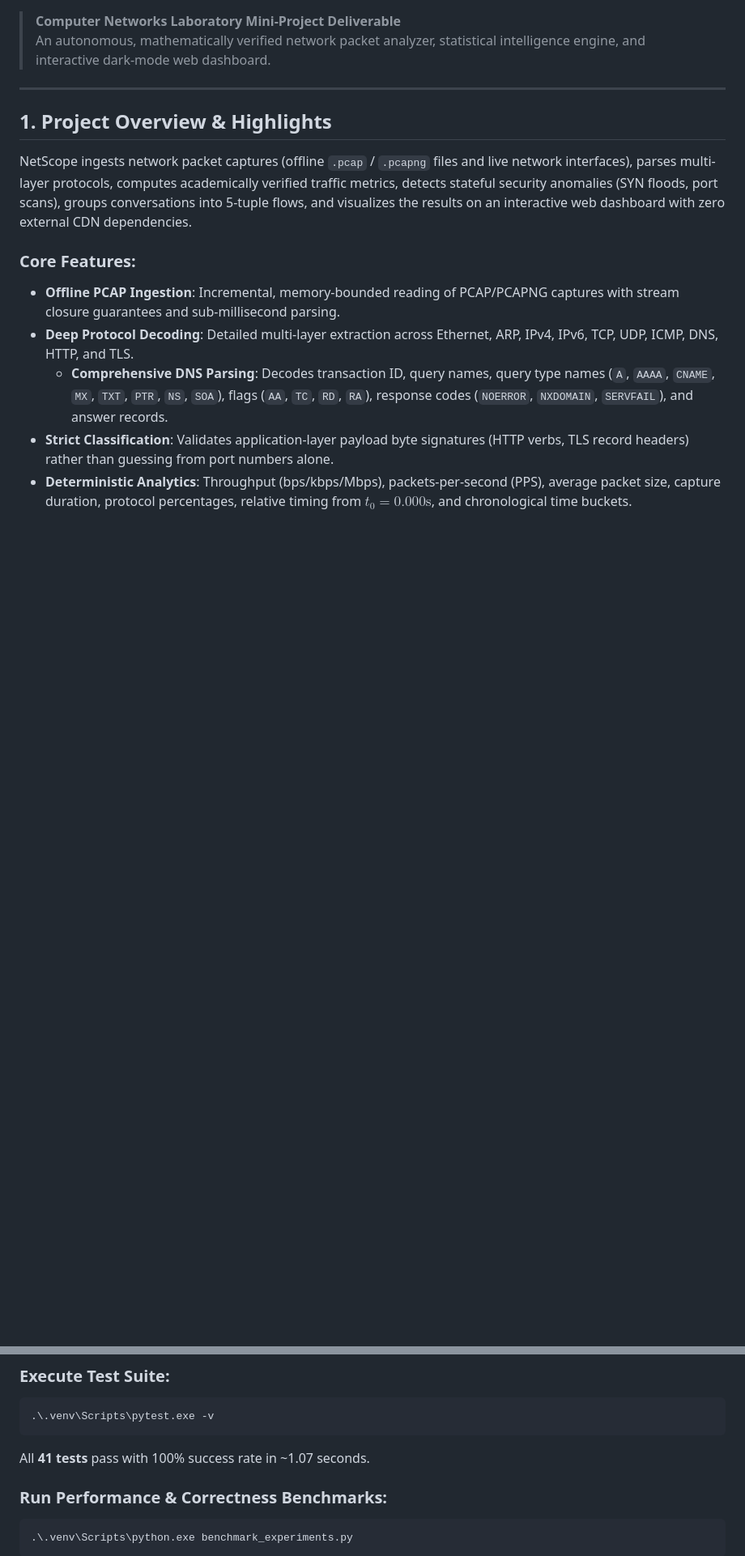
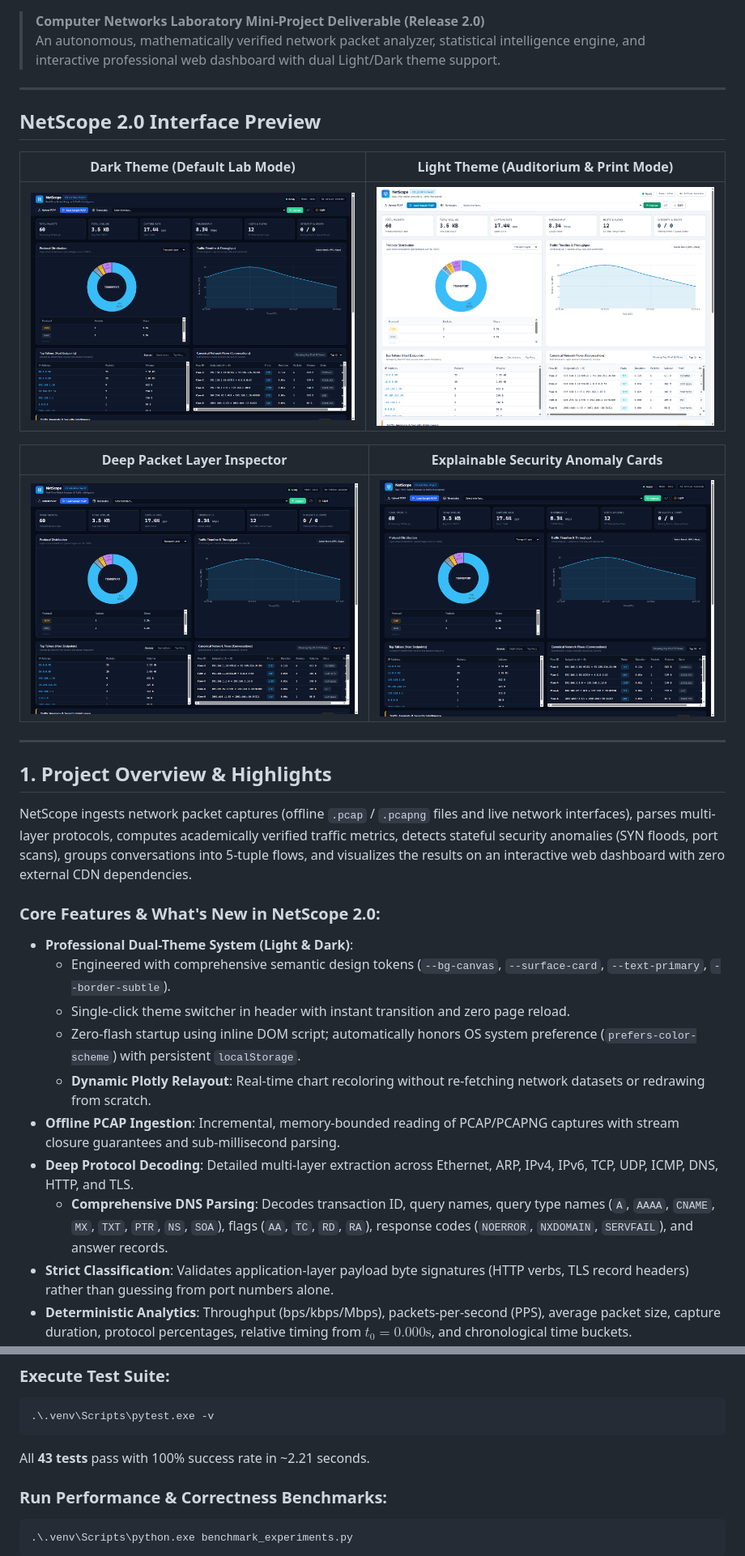
Before and after one commit to srushtijayaraman/NetScope, a Markdown page: README.md, 2 parts joined by grey strips. Shown at 81% size. GitHub-like rendering; pictures changed too: docs/screenshots/dashboard_dark.png (added), docs/screenshots/dashboard_light.png (added), docs/screenshots/packet_inspector_modal.png (added); blank space fills up the shorter version.

Commit message:
feat: NetScope 2.0 UI/UX redesign, Light & Dark themes, alert & flow fixes, and visual verification

````diff
--- a/README.md
+++ b/README.md
@@ -7,14 +8,31 @@
 [![Academic](https://img.shields.io/badge/Category-Computer%20Networks%20Mini--Project-purple.svg)]()
 
-> **Computer Networks Laboratory Mini-Project Deliverable**
-> An autonomous, mathematically verified network packet analyzer, statistical intelligence engine, and interactive dark-mode web dashboard.
+> **Computer Networks Laboratory Mini-Project Deliverable (Release 2.0)**
+> An autonomous, mathematically verified network packet analyzer, statistical intelligence engine, and interactive professional web dashboard with dual Light/Dark theme support.
+
+---
+
+## NetScope 2.0 Interface Preview
+
+| Dark Theme (Default Lab Mode) | Light Theme (Auditorium & Print Mode) |
+|:---:|:---:|
+| ![NetScope 2.0 Dark Theme Dashboard](docs/screenshots/dashboard_dark.png) | ![NetScope 2.0 Light Theme Dashboard](docs/screenshots/dashboard_light.png) |
+
+| Deep Packet Layer Inspector | Explainable Security Anomaly Cards |
+|:---:|:---:|
+| ![Packet Inspector Modal](docs/screenshots/packet_inspector_modal.png) | ![Security Alerts View](docs/screenshots/security_alerts.png) |
 
 ---
 
 ## 1. Project Overview & Highlights
 NetScope ingests network packet captures (offline `.pcap` / `.pcapng` files and live network interfaces), parses multi-layer protocols, computes academically verified traffic metrics, detects stateful security anomalies (SYN floods, port scans), groups conversations into 5-tuple flows, and visualizes the results on an interactive web dashboard with zero external CDN dependencies.
 
-### Core Features:
+### Core Features & What's New in NetScope 2.0:
+- **Professional Dual-Theme System (Light & Dark)**:
+  - Engineered with comprehensive semantic design tokens (`--bg-canvas`, `--surface-card`, `--text-primary`, `--border-subtle`).
+  - Single-click theme switcher in header with instant transition and zero page reload.
+  - Zero-flash startup using inline DOM script; automatically honors OS system preference (`prefers-color-scheme`) with persistent `localStorage`.
+  - **Dynamic Plotly Relayout**: Real-time chart recoloring without re-fetching network datasets or redrawing from scratch.
 - **Offline PCAP Ingestion**: Incremental, memory-bounded reading of PCAP/PCAPNG captures with stream closure guarantees and sub-millisecond parsing.
 - **Deep Protocol Decoding**: Detailed multi-layer extraction across Ethernet, ARP, IPv4, IPv6, TCP, UDP, ICMP, DNS, HTTP, and TLS.
   - **Comprehensive DNS Parsing**: Decodes transaction ID, query names, query type names (`A`, `AAAA`, `CNAME`, `MX`, `TXT`, `PTR`, `NS`, `SOA`), flags (`AA`, `TC`, `RD`, `RA`), response codes (`NOERROR`, `NXDOMAIN`, `SERVFAIL`), and answer records.
@@ -206,7 +229,7 @@ http://127.0.0.1:5000
 ```powershell
 .\.venv\Scripts\pytest.exe -v
 ```
-All **41 tests** pass with 100% success rate in ~1.07 seconds.
+All **43 tests** pass with 100% success rate in ~2.21 seconds.
 
 ### Run Performance & Correctness Benchmarks:
 ```powershell
````
Also changed, not shown: other parts of README.md (+10 -4 lines), docs/screenshot_checklist.md (+7 -8 lines), docs/test_report.md (+11 -3 lines), 7 other files.
